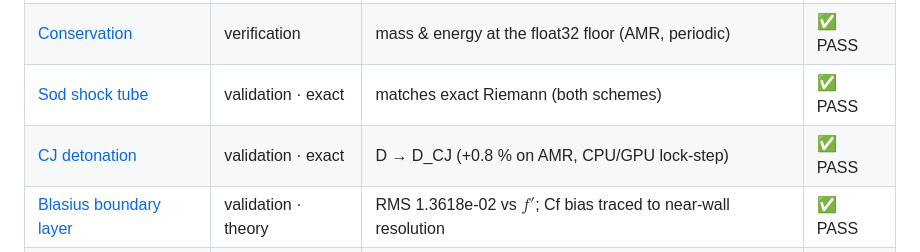
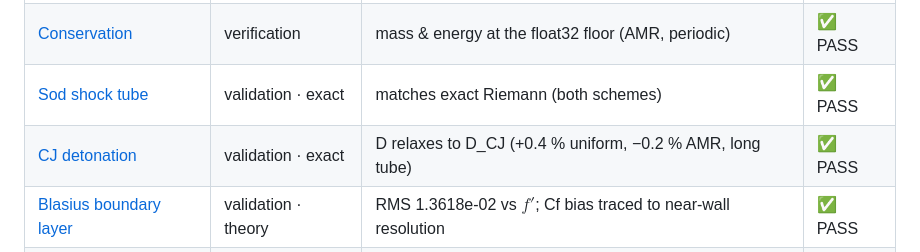
Before and after one commit to fhermet/machmallow, a Markdown page: vv/README.md, the part around the change. Rendered like a GitHub page.

```diff
--- a/vv/README.md
+++ b/vv/README.md
@@ -24,7 +24,7 @@ python3 vv/generate.py
 | [Order of accuracy](cases/order_of_accuracy.md) | verification | MUSCL ~2, WENO5 high-order, low error constant | ✅ PASS |
 | [Conservation](cases/conservation.md) | verification | mass & energy at the float32 floor (AMR, periodic) | ✅ PASS |
 | [Sod shock tube](cases/sod.md) | validation · exact | matches exact Riemann (both schemes) | ✅ PASS |
-| [CJ detonation](cases/detonation.md) | validation · exact | D → D_CJ (+0.8 % on AMR, CPU/GPU lock-step) | ✅ PASS |
+| [CJ detonation](cases/detonation.md) | validation · exact | D relaxes to D_CJ (+0.4 % uniform, −0.2 % AMR, long tube) | ✅ PASS |
 | [Blasius boundary layer](cases/blasius.md) | validation · theory | RMS 1.3618e-02 vs $f'$; Cf bias traced to near-wall resolution | ✅ PASS |
 | [Oblique shock θ-β-M](cases/wedge.md) | validation · theory | β → exact (staircase bias 2.5°→0.6° w/ refinement) | ✅ PASS |
 
```
Also changed, not shown: vv/cases/detonation.md (+18 -13 lines), vv/figures/detonation.png, 4 other files.
